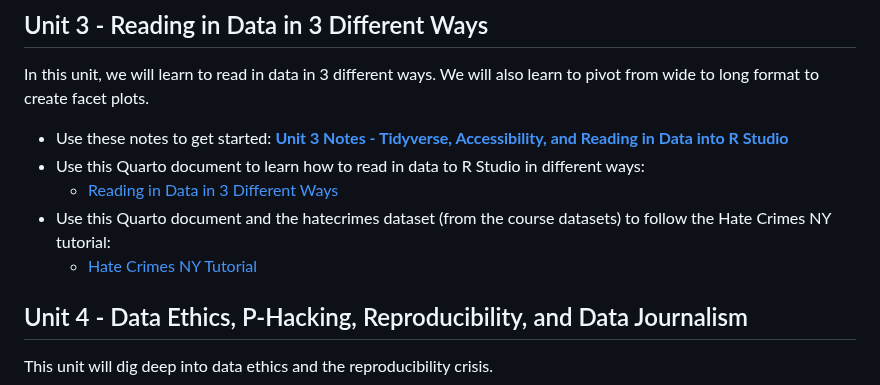
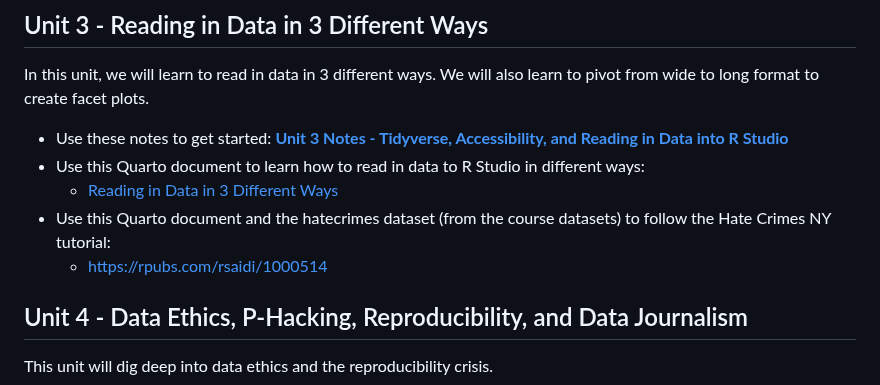
Before and after one commit to rjsaidi/Welcome-to-DATA-110, a Markdown page: README.md, the part around the change. GitHub-like rendering.

```diff
--- a/README.md
+++ b/README.md
@@ -41,7 +41,7 @@ In this unit, we will learn to read in data in 3 different ways. We will also le
 - Use this Quarto document to learn how to read in data to R Studio in different ways:
      - [Reading in Data in 3 Different Ways](./reading_data_and_accessibility.qmd)
 - Use this Quarto document and the hatecrimes dataset (from the course datasets) to follow the Hate Crimes NY tutorial:
-     - [Hate Crimes NY Tutorial](./hate_crimes_ny.qmd)
+     - https://rpubs.com/rsaidi/1000514
 
 ## Unit 4 - Data Ethics, P-Hacking, Reproducibility, and Data Journalism
 This unit will dig deep into data ethics and the reproducibility crisis.
```
